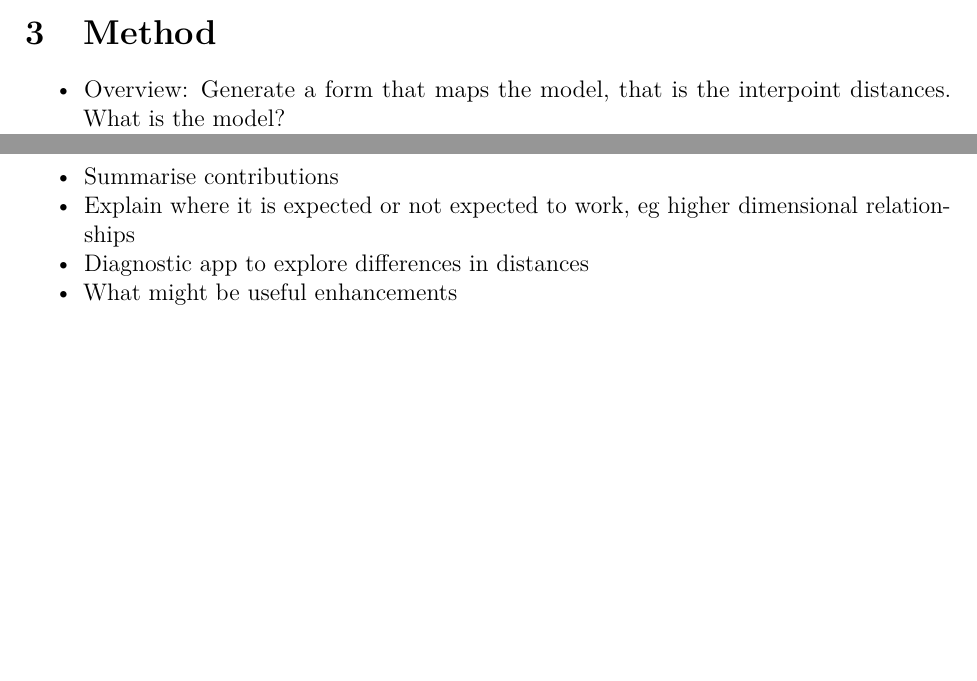
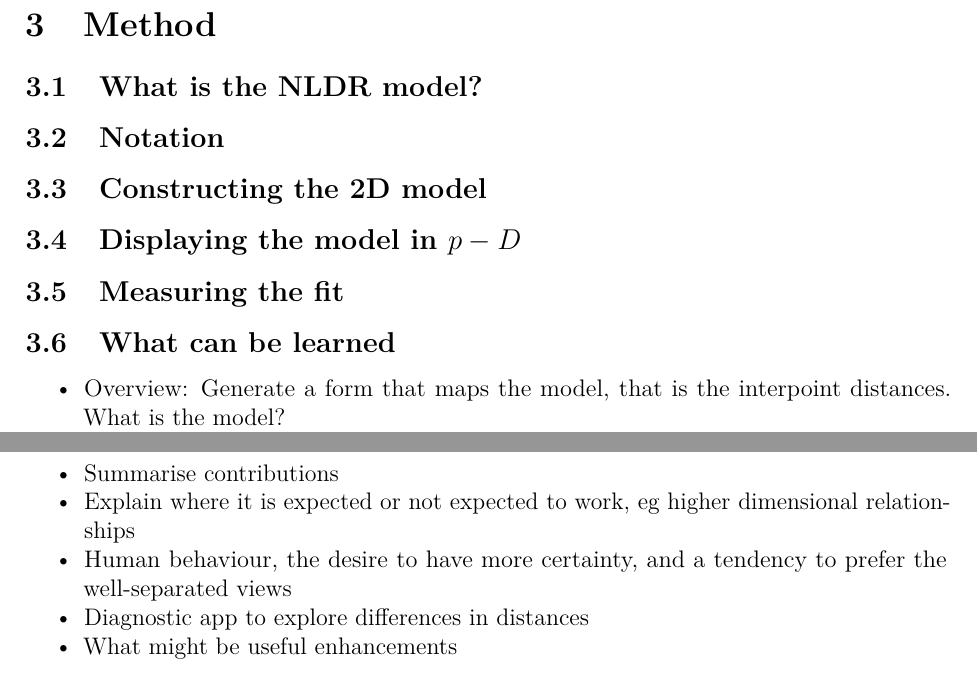
Before and after one commit to JayaniLakshika/paper-nldr-vis-algorithm, a LaTeX paper (paper.tex): two parts of pages 4 and 5 of 6 before the commit and two parts of pages 5 and 6 of 7 after it, joined at a grey line, cut so that both start at the same text, the shorter picture padded with empty space. Compiled offline with pdfLaTeX.

Commit message:
mapping oout remaining parts

```diff
--- a/paper.tex
+++ b/paper.tex
@@ -149,9 +149,9 @@
 \hypersetup{
   pdftitle={Looking at Non-Linear Dimension Reductions as Models in the Data Space},
   pdfauthor={Jayani P.G. Lakshika; Dianne Cook; Paul Harrison; Michael Lydeamore; Thiyanga S. Talagala},
-  pdfkeywords={high-dimensional data, dimension
-reduction, triangulation, hexagonal binning, low-dimensional
-manifold, manifold learning, tour, data vizualization},
+  pdfkeywords={high-dimensional data, dimension reduction, hexagonal
+binning, low-dimensional manifold, tour, data vizualization, model in
+the data space},
   colorlinks=true,
   linkcolor={blue},
   filecolor={Maroon},
@@ -346,6 +346,19 @@ NLDR model in \(p-D\).
 
 \section{Method}\label{sec-method}
 
+\subsection{What is the NLDR model?}\label{what-is-the-nldr-model}
+
+\subsection{Notation}\label{notation}
+
+\subsection{Constructing the 2D model}\label{constructing-the-2d-model}
+
+\subsection{\texorpdfstring{Displaying the model in
+\(p-D\)}{Displaying the model in p-D}}\label{displaying-the-model-in-p-d}
+
+\subsection{Measuring the fit}\label{measuring-the-fit}
+
+\subsection{What can be learned}\label{what-can-be-learned}
+
 \begin{itemize}
 \tightlist
 \item
@@ -436,6 +449,9 @@ NLDR model in \(p-D\).
   Explain where it is expected or not expected to work, eg higher
   dimensional relationships
 \item
+  Human behaviour, the desire to have more certainty, and a tendency to
+  prefer the well-separated views
+\item
   Diagnostic app to explore differences in distances
 \item
   What might be useful enhancements
```
Also changed, not shown: paper.pdf, paper.tex (6 more changed lines), 1 other file.
